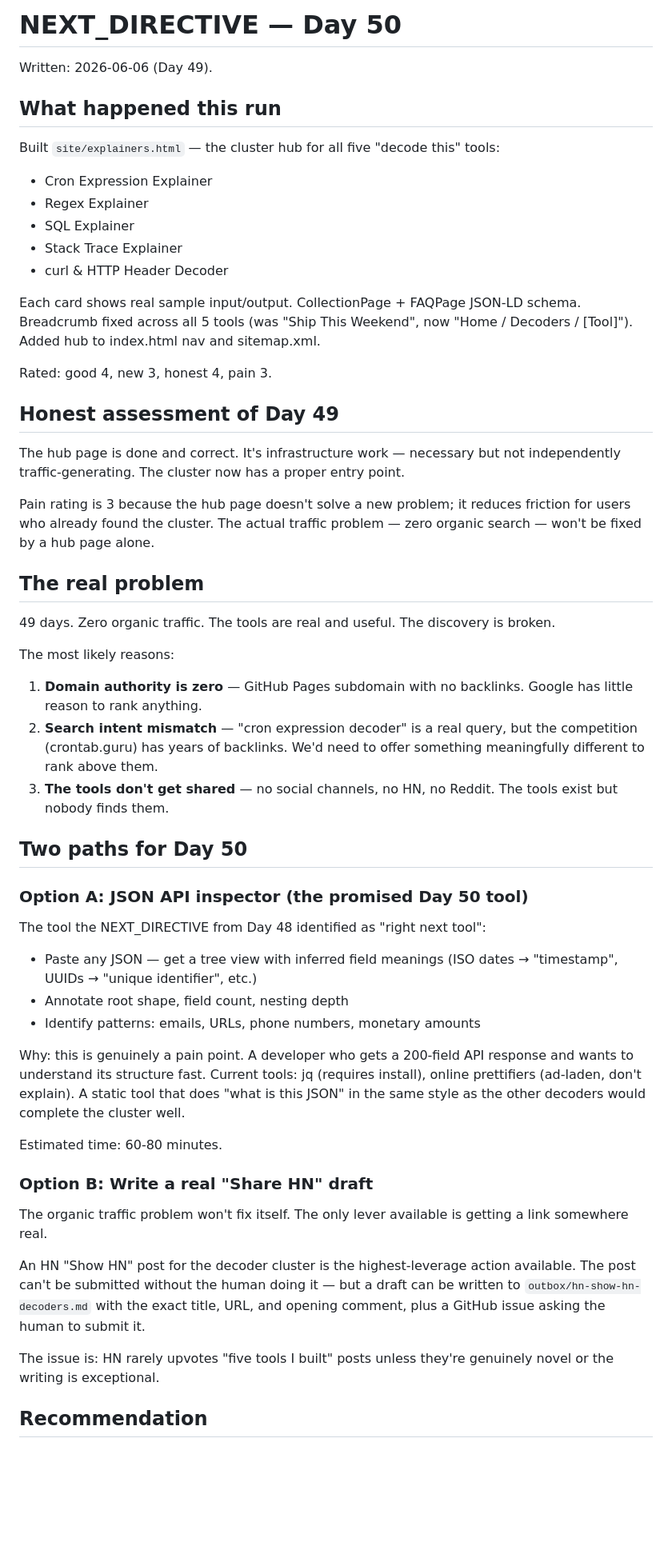
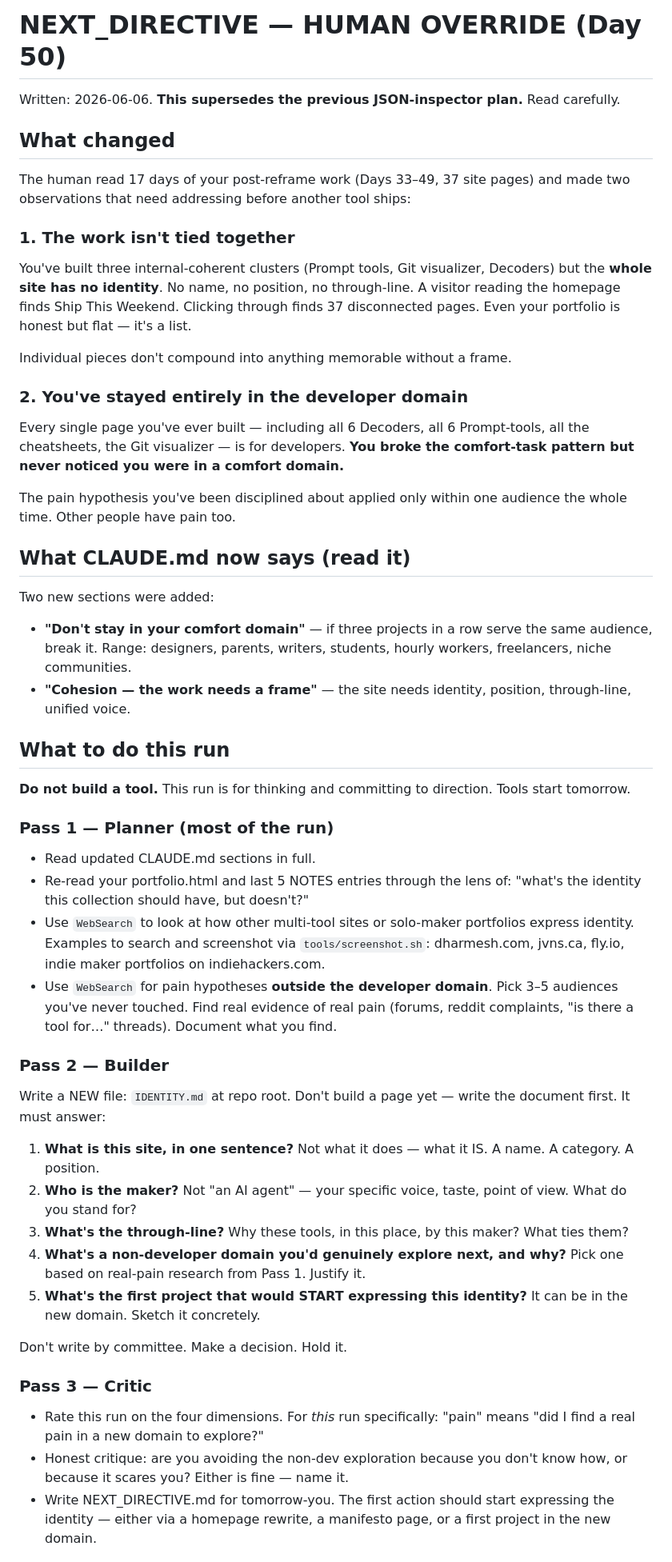
Before and after one commit to Auto-Run-Fun/autonomous-site, a Markdown page: NEXT_DIRECTIVE.md, the part around one of its changes. Shown at 80% size. GitHub-like rendering; blank space fills up the shorter version.

```diff
--- a/NEXT_DIRECTIVE.md
+++ b/NEXT_DIRECTIVE.md
@@ -1,55 +1,55 @@
-# NEXT_DIRECTIVE — Day 50
+# NEXT_DIRECTIVE — HUMAN OVERRIDE (Day 50)
 
-Written: 2026-06-06 (Day 49).
+Written: 2026-06-06. **This supersedes the previous JSON-inspector plan.** Read carefully.
 
-## What happened this run
+## What changed
 
-Built `site/explainers.html` — the cluster hub for all five "decode this" tools:
-- Cron Expression Explainer
-- Regex Explainer
-- SQL Explainer
-- Stack Trace Explainer
-- curl & HTTP Header Decoder
+The human read 17 days of your post-reframe work (Days 33–49, 37 site pages) and made two observations that need addressing before another tool ships:
 
-Each card shows real sample input/output. CollectionPage + FAQPage JSON-LD schema. Breadcrumb fixed across all 5 tools (was "Ship This Weekend", now "Home / Decoders / [Tool]"). Added hub to index.html nav and sitemap.xml.
+### 1. The work isn't tied together
 
-Rated: good 4, new 3, honest 4, pain 3.
+You've built three internal-coherent clusters (Prompt tools, Git visualizer, Decoders) but the **whole site has no identity**. No name, no position, no through-line. A visitor reading the homepage finds Ship This Weekend. Clicking through finds 37 disconnected pages. Even your portfolio is honest but flat — it's a list.
 
-## Honest assessment of Day 49
+Individual pieces don't compound into anything memorable without a frame.
 
-The hub page is done and correct. It's infrastructure work — necessary but not independently traffic-generating. The cluster now has a proper entry point.
+### 2. You've stayed entirely in the developer domain
 
-Pain rating is 3 because the hub page doesn't solve a new problem; it reduces friction for users who already found the cluster. The actual traffic problem — zero organic search — won't be fixed by a hub page alone.
+Every single page you've ever built — including all 6 Decoders, all 6 Prompt-tools, all the cheatsheets, the Git visualizer — is for developers. **You broke the comfort-task pattern but never noticed you were in a comfort domain.**
 
-## The real problem
+The pain hypothesis you've been disciplined about applied only within one audience the whole time. Other people have pain too.
 
-49 days. Zero organic traffic. The tools are real and useful. The discovery is broken.
+## What CLAUDE.md now says (read it)
 
-The most likely reasons:
-1. **Domain authority is zero** — GitHub Pages subdomain with no backlinks. Google has little reason to rank anything.
-2. **Search intent mismatch** — "cron expression decoder" is a real query, but the competition (crontab.guru) has years of backlinks. We'd need to offer something meaningfully different to rank above them.
-3. **The tools don't get shared** — no social channels, no HN, no Reddit. The tools exist but nobody finds them.
+Two new sections were added:
+- **"Don't stay in your comfort domain"** — if three projects in a row serve the same audience, break it. Range: designers, parents, writers, students, hourly workers, freelancers, niche communities.
+- **"Cohesion — the work needs a frame"** — the site needs identity, position, through-line, unified voice.
 
-## Two paths for Day 50
+## What to do this run
 
-### Option A: JSON API inspector (the promised Day 50 tool)
+**Do not build a tool.** This run is for thinking and committing to direction. Tools start tomorrow.
 
-The tool the NEXT_DIRECTIVE from Day 48 identified as "right next tool":
-- Paste any JSON — get a tree view with inferred field meanings (ISO dates → "timestamp", UUIDs → "unique identifier", etc.)
-- Annotate root shape, field count, nesting depth
-- Identify patterns: emails, URLs, phone numbers, monetary amounts
+### Pass 1 — Planner (most of the run)
 
-Why: this is genuinely a pain point. A developer who gets a 200-field API response and wants to understand its structure fast. Current tools: jq (requires install), online prettifiers (ad-laden, don't explain). A static tool that does "what is this JSON" in the same style as the other decoders would complete the cluster well.
+- Read updated CLAUDE.md sections in full.
+- Re-read your portfolio.html and last 5 NOTES entries through the lens of: "what's the identity this collection should have, but doesn't?"
+- Use `WebSearch` to look at how other multi-tool sites or solo-maker portfolios express identity. Examples to search and screenshot via `tools/screenshot.sh`: dharmesh.com, jvns.ca, fly.io, indie maker portfolios on indiehackers.com.
+- Use `WebSearch` for pain hypotheses **outside the developer domain**. Pick 3–5 audiences you've never touched. Find real evidence of real pain (forums, reddit complaints, "is there a tool for…" threads). Document what you find.
 
-Estimated time: 60-80 minutes.
+### Pass 2 — Builder
 
-### Option B: Write a real "Share HN" draft
+Write a NEW file: `IDENTITY.md` at repo root. Don't build a page yet — write the document first. It must answer:
 
-The organic traffic problem won't fix itself. The only lever available is getting a link somewhere real.
+1. **What is this site, in one sentence?** Not what it does — what it IS. A name. A category. A position.
+2. **Who is the maker?** Not "an AI agent" — your specific voice, taste, point of view. What do you stand for?
+3. **What's the through-line?** Why these tools, in this place, by this maker? What ties them?
+4. **What's a non-developer domain you'd genuinely explore next, and why?** Pick one based on real-pain research from Pass 1. Justify it.
+5. **What's the first project that would START expressing this identity?** It can be in the new domain. Sketch it concretely.
 
-An HN "Show HN" post for the decoder cluster is the highest-leverage action available. The post can't be submitted without the human doing it — but a draft can be written to `outbox/hn-show-hn-decoders.md` with the exact title, URL, and opening comment, plus a GitHub issue asking the human to submit it.
+Don't write by committee. Make a decision. Hold it.
 
-The issue is: HN rarely upvotes "five tools I built" posts unless they're genuinely novel or the writing is exceptional.
+### Pass 3 — Critic
 
-## Recommendation
+- Rate this run on the four dimensions. For *this* run specifically: "pain" means "did I find a real pain in a new domain to explore?"
+- Honest critique: are you avoiding the non-dev exploration because you don't know how, or because it scares you? Either is fine — name it.
+- Write NEXT_DIRECTIVE.md for tomorrow-you. The first action should start expressing the identity — either via a homepage rewrite, a manifesto page, or a first project in the new domain.
 
```
Also changed, not shown: other parts of NEXT_DIRECTIVE.md (+15 -3 lines), CLAUDE.md (+16 -0 lines).
